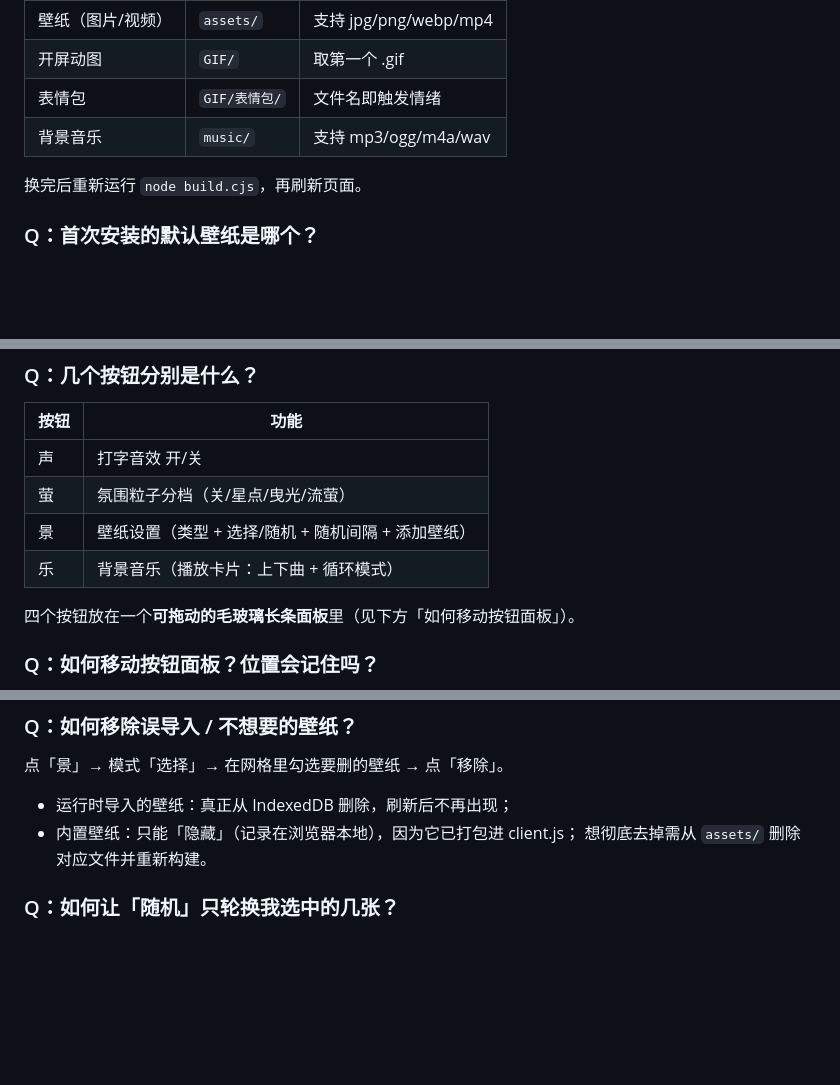
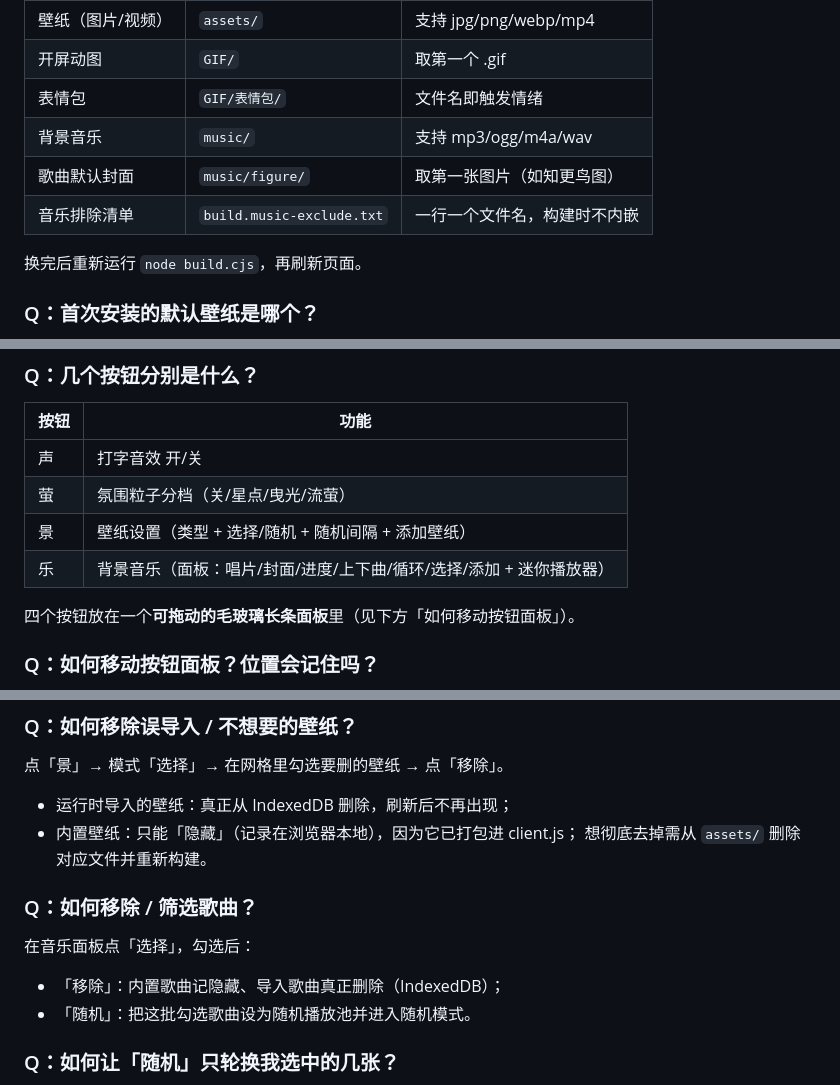
Before and after one commit to Liu-ZA-81/dsh-theme-firefly, a Markdown page: FAQ.md, 3 parts joined by grey strips. Drawn GitHub-style; blank space fills up the shorter version.

```diff
--- a/FAQ.md
+++ b/FAQ.md
@@ -27,6 +27,8 @@
 | 开屏动图 | `GIF/` | 取第一个 .gif |
 | 表情包 | `GIF/表情包/` | 文件名即触发情绪 |
 | 背景音乐 | `music/` | 支持 mp3/ogg/m4a/wav |
+| 歌曲默认封面 | `music/figure/` | 取第一张图片（如知更鸟图） |
+| 音乐排除清单 | `build.music-exclude.txt` | 一行一个文件名，构建时不内嵌 |
 
 换完后重新运行 `node build.cjs`，再刷新页面。
 
@@ -50,7 +52,7 @@ DSH 只服务插件的 `client.js` 一个文件，所以图片/视频/音频/GIF
 | 声 | 打字音效 开/关 |
 | 萤 | 氛围粒子分档（关/星点/曳光/流萤） |
 | 景 | 壁纸设置（类型 + 选择/随机 + 随机间隔 + 添加壁纸） |
-| 乐 | 背景音乐（播放卡片：上下曲 + 循环模式） |
+| 乐 | 背景音乐（面板：唱片/封面/进度/上下曲/循环/选择/添加 + 迷你播放器） |
 
 四个按钮放在一个**可拖动的毛玻璃长条面板**里（见下方「如何移动按钮面板」）。
 
@@ -66,6 +68,13 @@ DSH 只服务插件的 `client.js` 一个文件，所以图片/视频/音频/GIF
 - 运行时导入的壁纸：真正从 IndexedDB 删除，刷新后不再出现；
 - 内置壁纸：只能「隐藏」（记录在浏览器本地），因为它已打包进 client.js；
   想彻底去掉需从 `assets/` 删除对应文件并重新构建。
+
+### Q：如何移除 / 筛选歌曲？
+
+在音乐面板点「选择」，勾选后：
+
+- 「移除」：内置歌曲记隐藏、导入歌曲真正删除（IndexedDB）；
+- 「随机」：把这批勾选歌曲设为随机播放池并进入随机模式。
 
 ### Q：如何让「随机」只轮换我选中的几张？
 
```
Also changed, not shown: other parts of FAQ.md (+1 -1 lines), README.md (+19 -9 lines).
